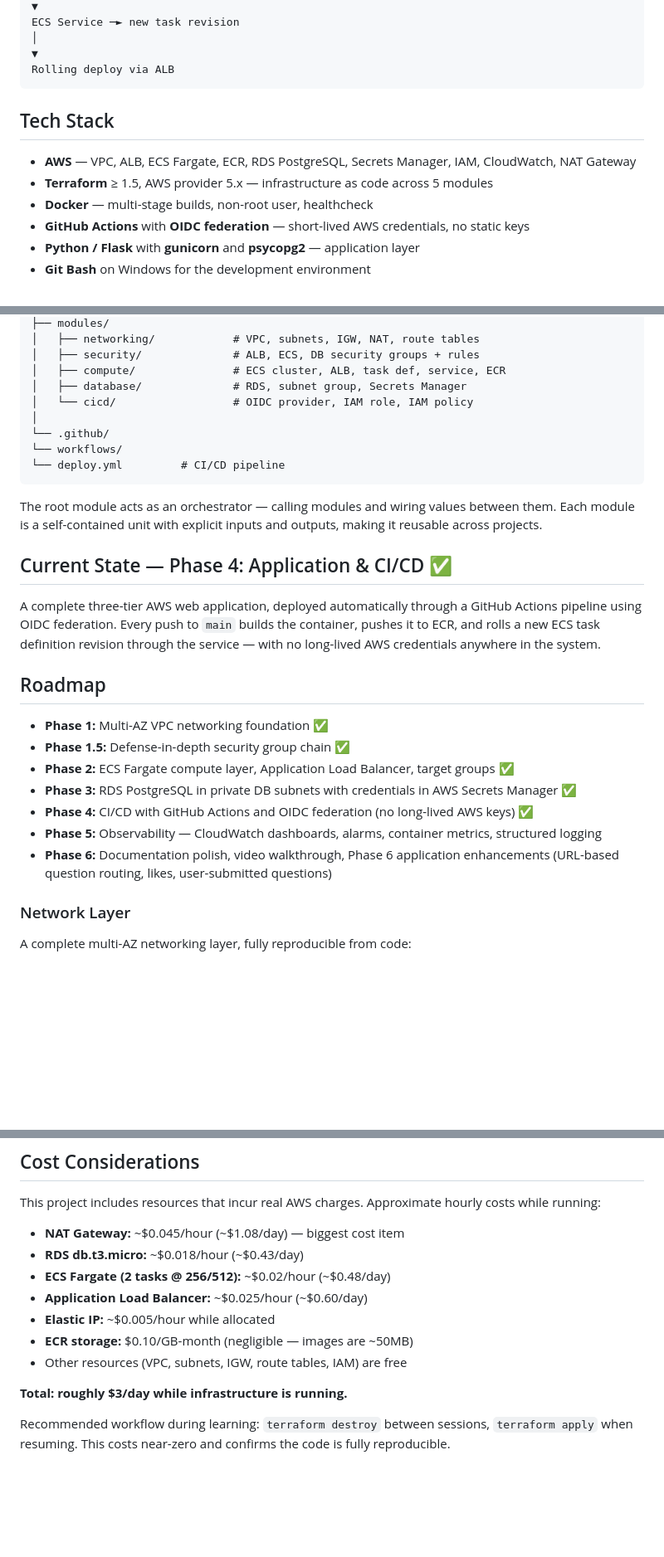
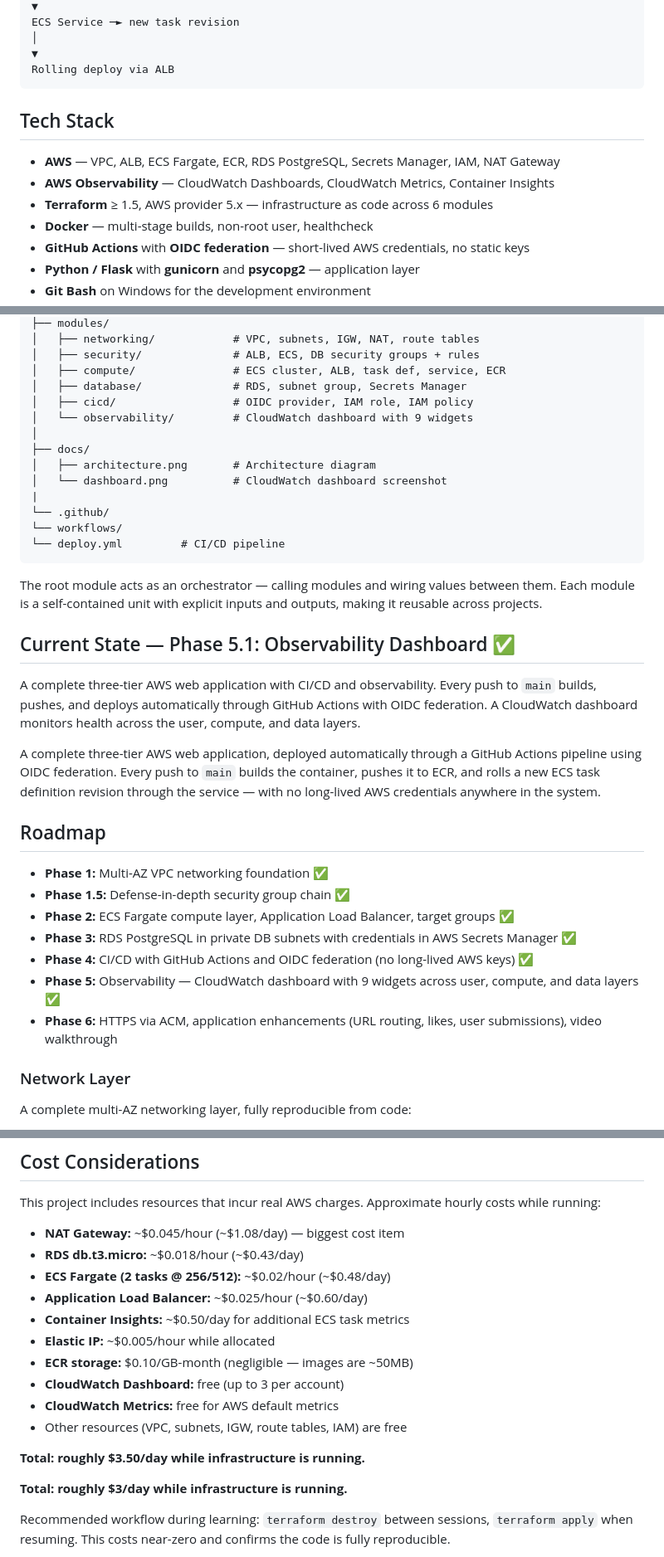
Before and after one commit to Mallaimy/aws-cloudnative-webapp, a Markdown page: README.md, 3 parts joined by grey strips. Shown at 83% size. Drawn GitHub-style; blank space fills up the shorter version.

Commit message:
add Phase 5 documentation to the REAMDme

````diff
--- a/README.md
+++ b/README.md
@@ -75,11 +75,11 @@ ECS Service ─► new task revision
 ▼
 Rolling deploy via ALB
 ```
-
 ## Tech Stack
 
-- **AWS** — VPC, ALB, ECS Fargate, ECR, RDS PostgreSQL, Secrets Manager, IAM, CloudWatch, NAT Gateway
-- **Terraform** ≥ 1.5, AWS provider 5.x — infrastructure as code across 5 modules
+- **AWS** — VPC, ALB, ECS Fargate, ECR, RDS PostgreSQL, Secrets Manager, IAM, NAT Gateway
+- **AWS Observability** — CloudWatch Dashboards, CloudWatch Metrics, Container Insights
+- **Terraform** ≥ 1.5, AWS provider 5.x — infrastructure as code across 6 modules
 - **Docker** — multi-stage builds, non-root user, healthcheck
 - **GitHub Actions** with **OIDC federation** — short-lived AWS credentials, no static keys
 - **Python / Flask** with **gunicorn** and **psycopg2** — application layer
@@ -108,15 +108,22 @@ Rolling deploy via ALB
 │   ├── security/              # ALB, ECS, DB security groups + rules
 │   ├── compute/               # ECS cluster, ALB, task def, service, ECR
 │   ├── database/              # RDS, subnet group, Secrets Manager
-│   └── cicd/                  # OIDC provider, IAM role, IAM policy
+│   ├── cicd/                  # OIDC provider, IAM role, IAM policy
+│   └── observability/         # CloudWatch dashboard with 9 widgets
 │
+├── docs/
+│   ├── architecture.png       # Architecture diagram
+│   └── dashboard.png          # CloudWatch dashboard screenshot
+|
 └── .github/
 └── workflows/
 └── deploy.yml         # CI/CD pipeline
 ```
 The root module acts as an orchestrator — calling modules and wiring values between them. Each module is a self-contained unit with explicit inputs and outputs, making it reusable across projects.
 
-## Current State — Phase 4: Application & CI/CD ✅
+## Current State — Phase 5.1: Observability Dashboard ✅
+
+A complete three-tier AWS web application with CI/CD and observability. Every push to `main` builds, pushes, and deploys automatically through GitHub Actions with OIDC federation. A CloudWatch dashboard monitors health across the user, compute, and data layers.
 
 A complete three-tier AWS web application, deployed automatically through a GitHub Actions pipeline using OIDC federation. Every push to `main` builds the container, pushes it to ECR, and rolls a new ECS task definition revision through the service — with no long-lived AWS credentials anywhere in the system.
 
@@ -127,8 +134,8 @@ A complete three-tier AWS web application, deployed automatically through a GitH
 - **Phase 2:** ECS Fargate compute layer, Application Load Balancer, target groups ✅
 - **Phase 3:** RDS PostgreSQL in private DB subnets with credentials in AWS Secrets Manager ✅
 - **Phase 4:** CI/CD with GitHub Actions and OIDC federation (no long-lived AWS keys) ✅
-- **Phase 5:** Observability — CloudWatch dashboards, alarms, container metrics, structured logging
-- **Phase 6:** Documentation polish, video walkthrough, Phase 6 application enhancements (URL-based question routing, likes, user-submitted questions)
+- **Phase 5:** Observability — CloudWatch dashboard with 9 widgets across user, compute, and data layers ✅
+- **Phase 6:** HTTPS via ACM, application enhancements (URL routing, likes, user submissions), video walkthrough
 
 ### Network Layer
 
@@ -590,9 +597,14 @@ This project includes resources that incur real AWS charges. Approximate hourly
 - **RDS db.t3.micro:** ~$0.018/hour (~$0.43/day)
 - **ECS Fargate (2 tasks @ 256/512):** ~$0.02/hour (~$0.48/day)
 - **Application Load Balancer:** ~$0.025/hour (~$0.60/day)
+- **Container Insights:** ~$0.50/day for additional ECS task metrics
 - **Elastic IP:** ~$0.005/hour while allocated
 - **ECR storage:** $0.10/GB-month (negligible — images are ~50MB)
+- **CloudWatch Dashboard:** free (up to 3 per account)
+- **CloudWatch Metrics:** free for AWS default metrics
 - Other resources (VPC, subnets, IGW, route tables, IAM) are free
+
+**Total: roughly $3.50/day while infrastructure is running.**
 
 **Total: roughly $3/day while infrastructure is running.**
 
````
